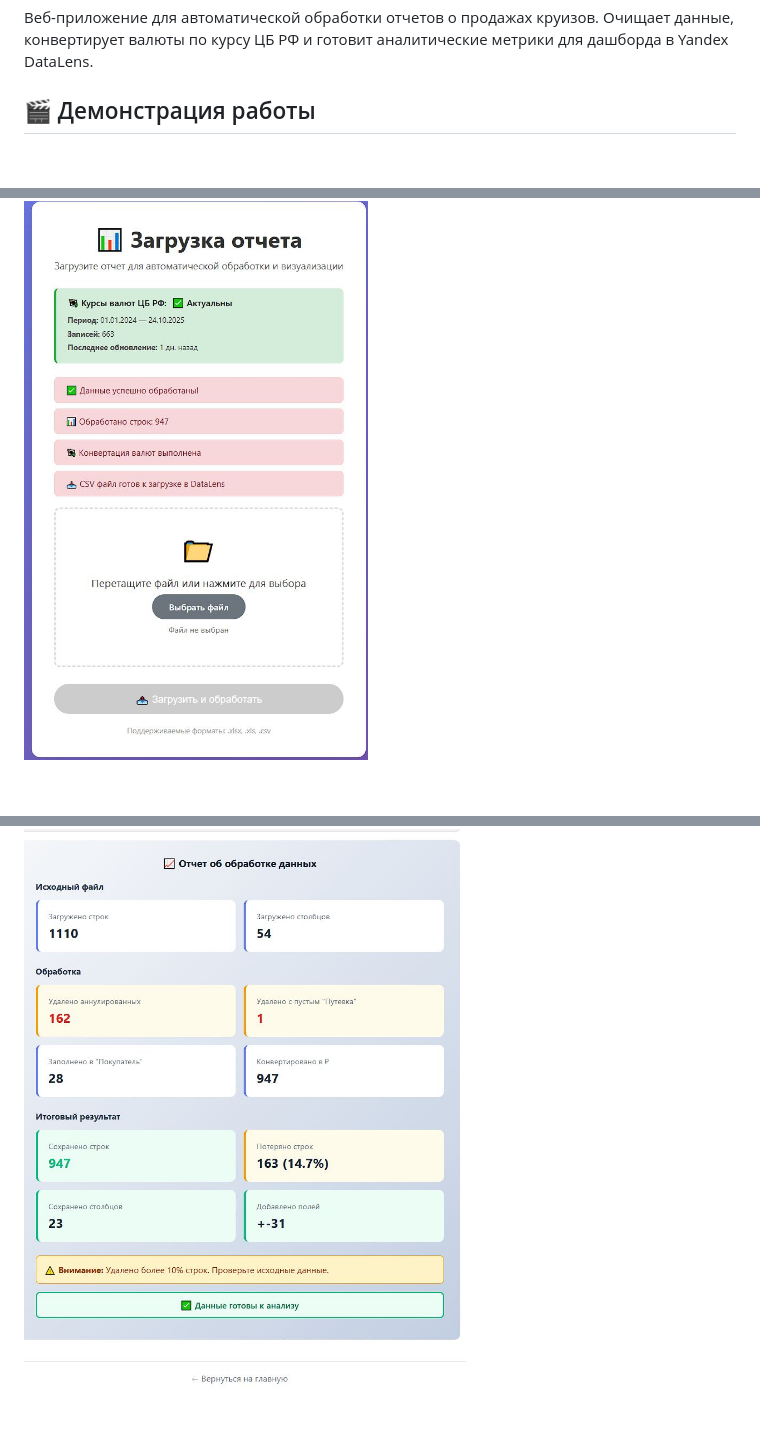
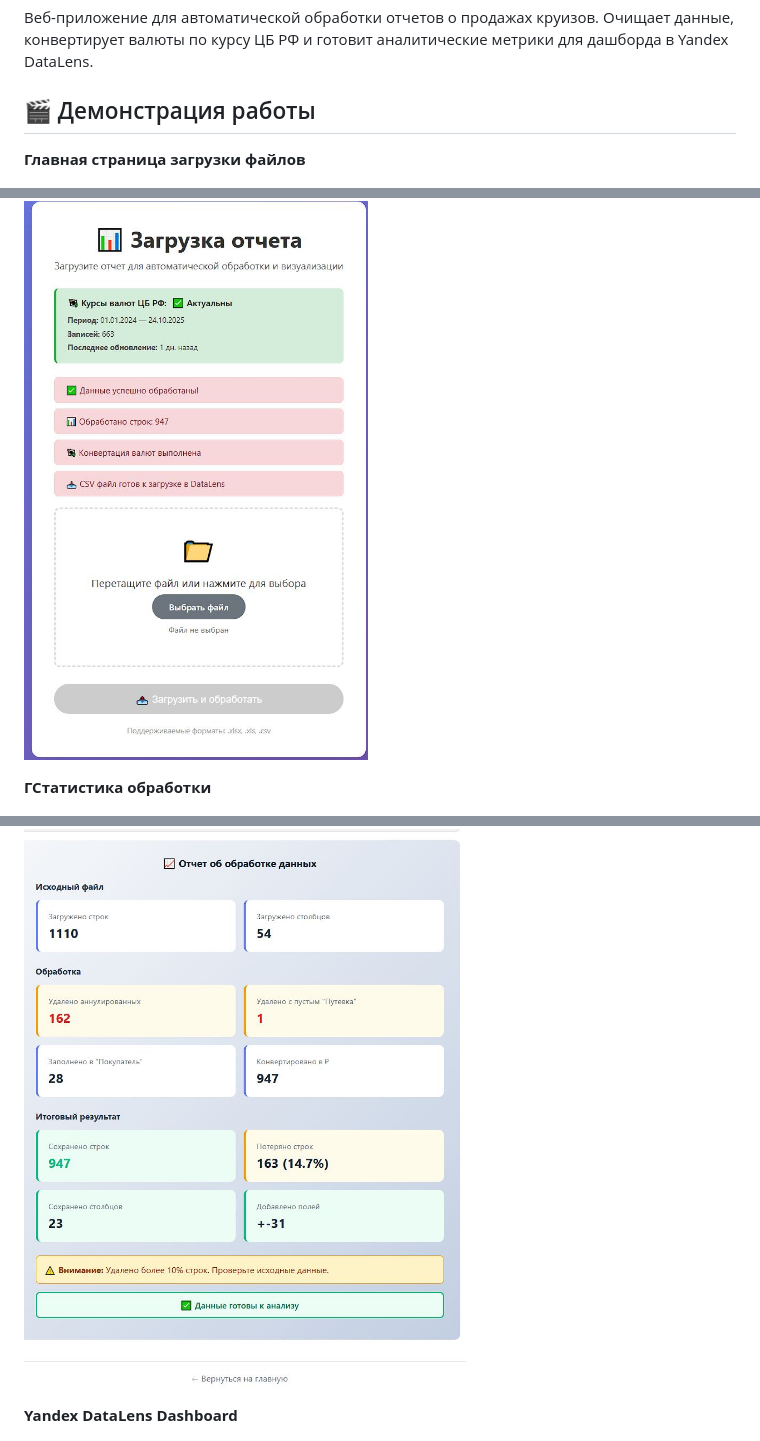
Before and after one commit to vulcan4ik/cruise-dashboard-app, a Markdown page: README.md, 3 parts joined by grey strips. Rendered like a GitHub page; blank space fills up the shorter version.

Commit message:
Add demo screenshots

```diff
--- a/README.md
+++ b/README.md
@@ -11,10 +11,15 @@
 
 ## 🎬 Демонстрация работы
 
+**Главная страница загрузки файлов**
 
 ![Главная страница загрузки файлов](docs/images/main.JPG)
 
+**ГСтатистика обработки**
+
 ![Статистика обработки](docs/images/success_logs.JPG)
+
+**Yandex DataLens Dashboard**
 
 ![Yandex DataLens Dashboard](docs/images/dashboard-summary.JPG)
 
```
Also changed, not shown: other parts of README.md (+1 -0 lines).
